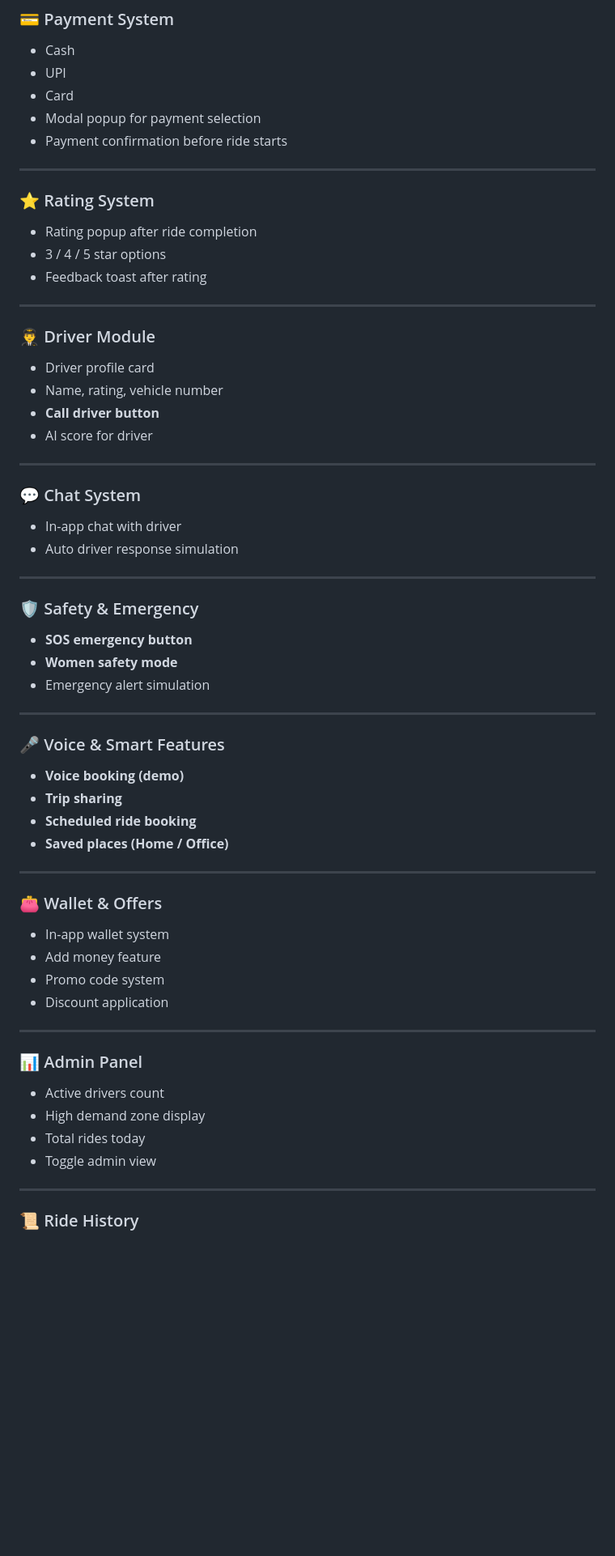
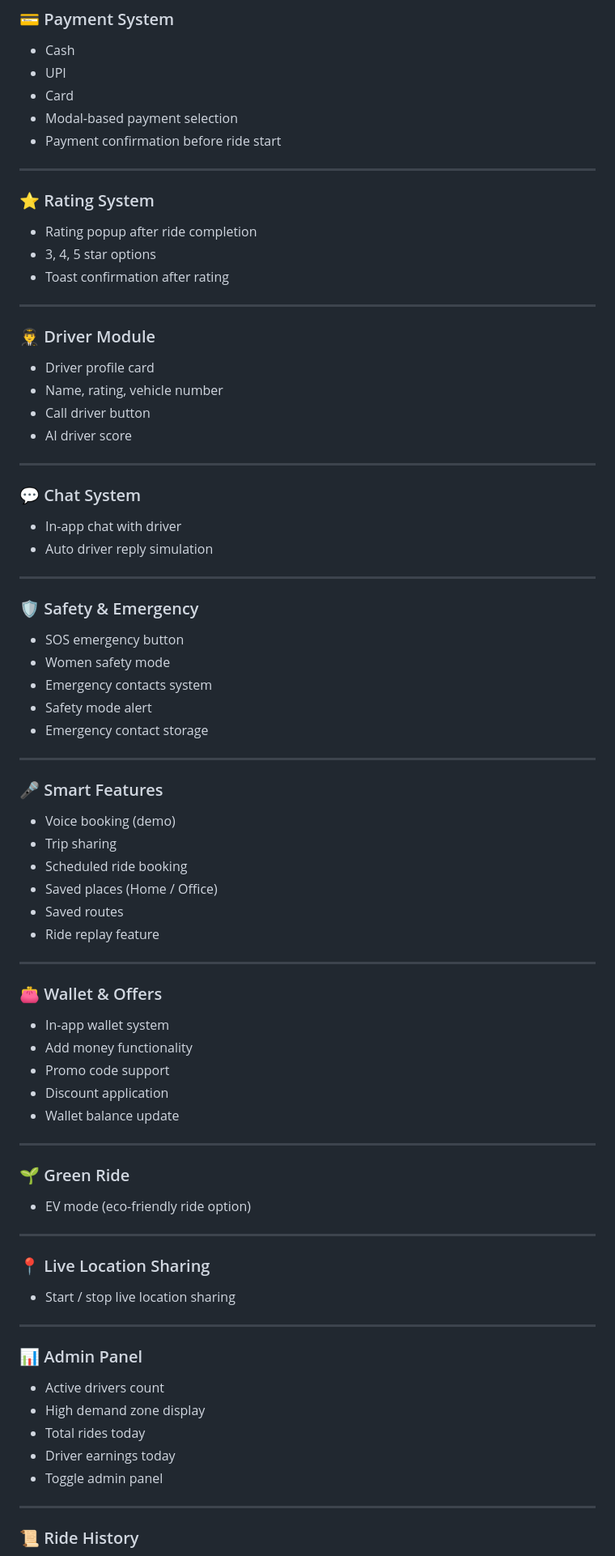
Before and after one commit to kashishsinghparmar2008-bit/ai_mini_uber, a Markdown page: README.md, the part around one of its changes. Shown at 81% size. Rendered like a GitHub page; blank space fills up the shorter version.

```diff
--- a/README.md
+++ b/README.md
@@ -73,52 +72,67 @@ This project is built for **hackathons, product demos, and full-stack + AI learn
 - Cash
 - UPI
 - Card
-- Modal popup for payment selection
-- Payment confirmation before ride starts
+- Modal-based payment selection
+- Payment confirmation before ride start
 
 ---
 
 ### ⭐ Rating System
 - Rating popup after ride completion
-- 3 / 4 / 5 star options
-- Feedback toast after rating
+- 3, 4, 5 star options
+- Toast confirmation after rating
 
 ---
 
 ### 👨‍✈️ Driver Module
 - Driver profile card
 - Name, rating, vehicle number
-- **Call driver button**
-- AI score for driver
+- Call driver button
+- AI driver score
 
 ---
 
 ### 💬 Chat System
 - In-app chat with driver
-- Auto driver response simulation
+- Auto driver reply simulation
 
 ---
 
 ### 🛡 Safety & Emergency
-- **SOS emergency button**
-- **Women safety mode**
-- Emergency alert simulation
+- SOS emergency button
+- Women safety mode
+- Emergency contacts system
+- Safety mode alert
+- Emergency contact storage
 
 ---
 
-### 🎤 Voice & Smart Features
-- **Voice booking (demo)**
-- **Trip sharing**
-- **Scheduled ride booking**
-- **Saved places (Home / Office)**
+### 🎤 Smart Features
+- Voice booking (demo)
+- Trip sharing
+- Scheduled ride booking
+- Saved places (Home / Office)
+- Saved routes
+- Ride replay feature
 
 ---
 
 ### 👛 Wallet & Offers
 - In-app wallet system
-- Add money feature
-- Promo code system
+- Add money functionality
+- Promo code support
 - Discount application
+- Wallet balance update
+
+---
+
+### 🌱 Green Ride
+- EV mode (eco-friendly ride option)
+
+---
+
+### 📍 Live Location Sharing
+- Start / stop live location sharing
 
 ---
 
@@ -126,7 +140,8 @@ This project is built for **hackathons, product demos, and full-stack + AI learn
 - Active drivers count
 - High demand zone display
 - Total rides today
-- Toggle admin view
+- Driver earnings today
+- Toggle admin panel
 
 ---
 
```
Also changed, not shown: other parts of README.md (+44 -44 lines).
